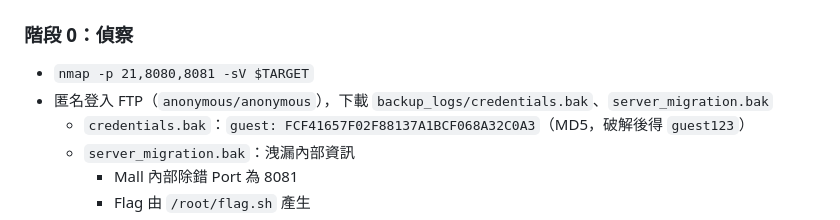
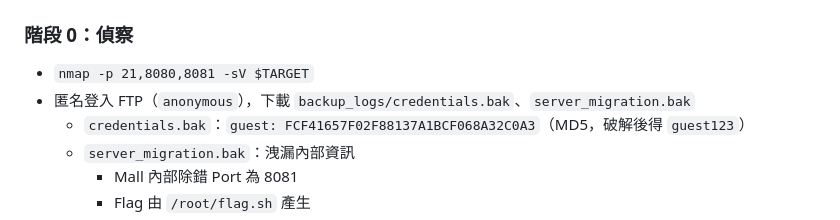
Before and after one commit to reyliou/412630567-Lab, a Markdown page: README.md, the part around the change. Rendered like a GitHub page.

```diff
--- a/README.md
+++ b/README.md
@@ -98,7 +98,7 @@ ROOT_FLAG = ROOT_FLAG{ md5("ROOT_<學號>") }
 
 ### 階段 0：偵察
 - `nmap -p 21,8080,8081 -sV $TARGET`
-- 匿名登入 FTP（`anonymous/anonymous`），下載 `backup_logs/credentials.bak`、`server_migration.bak`
+- 匿名登入 FTP（`anonymous`），下載 `backup_logs/credentials.bak`、`server_migration.bak`
   - `credentials.bak`：`guest: FCF41657F02F88137A1BCF068A32C0A3`（MD5，破解後得 `guest123`）
   - `server_migration.bak`：洩漏內部資訊
     - Mall 內部除錯 Port 為 8081
```
